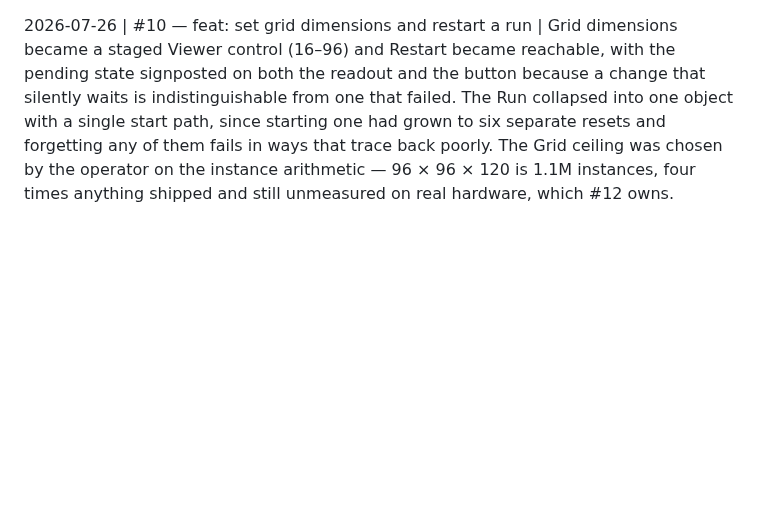
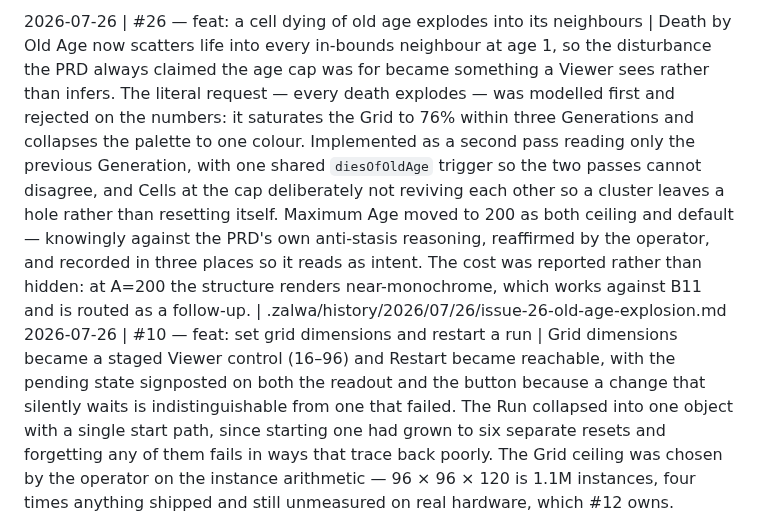
Before and after one commit to WrathZA/3dgol, a Markdown page: .zalwa/history/summary.md, the part around the change. GitHub-like rendering; blank space fills up the shorter version.

Commit message:
docs: history entry for issue #26

```diff
--- a/.zalwa/history/summary.md
+++ b/.zalwa/history/summary.md
@@ -1,3 +1,4 @@
+2026-07-26 | #26 — feat: a cell dying of old age explodes into its neighbours | Death by Old Age now scatters life into every in-bounds neighbour at age 1, so the disturbance the PRD always claimed the age cap was for became something a Viewer sees rather than infers. The literal request — every death explodes — was modelled first and rejected on the numbers: it saturates the Grid to 76% within three Generations and collapses the palette to one colour. Implemented as a second pass reading only the previous Generation, with one shared `diesOfOldAge` trigger so the two passes cannot disagree, and Cells at the cap deliberately not reviving each other so a cluster leaves a hole rather than resetting itself. Maximum Age moved to 200 as both ceiling and default — knowingly against the PRD's own anti-stasis reasoning, reaffirmed by the operator, and recorded in three places so it reads as intent. The cost was reported rather than hidden: at A=200 the structure renders near-monochrome, which works against B11 and is routed as a follow-up. | .zalwa/history/2026/07/26/issue-26-old-age-explosion.md
 2026-07-26 | #10 — feat: set grid dimensions and restart a run | Grid dimensions became a staged Viewer control (16–96) and Restart became reachable, with the pending state signposted on both the readout and the button because a change that silently waits is indistinguishable from one that failed. The Run collapsed into one object with a single start path, since starting one had grown to six separate resets and forgetting any of them fails in ways that trace back poorly. The Grid ceiling was chosen by the operator on the instance arithmetic — 96 × 96 × 120 is 1.1M instances, four times anything shipped and still unmeasured on real hardware, which #12 owns. Verification caught a defect this issue created: the new Restart button fell off the bottom of a fixed panel with nothing to scroll. | .zalwa/history/2026/07/26/issue-10-grid-and-restart.md
 2026-07-25 | #9 — feat: control speed, depth, maximum age, and cell size while running | The product became adjustable: a hand-built panel over native range inputs, with Cell Size moved from baked geometry into a shader uniform and the instance ring allocated once at the panel's Depth Window ceiling so a slider drag allocates nothing. The Depth Window travels rather than snapping, because the shader's fade already meets its own cut-off exactly — so the Layers a narrowed window gives up dissolve for free rather than popping. Two bugs found by reading the relay path, not by tests: a batched rewrite would have uploaded only its last Layer, and placing Layers against the Stack's held depth would have dropped a narrowed structure 40 units the moment its fade completed. | .zalwa/history/2026/07/25/issue-9-live-controls.md
 2026-07-25 | #7 — feat: navigate the structure by pointer and touch | Attached OrbitControls with damping, an unclamped polar angle so the underside is reachable, and distance limits derived from the structure's extent. Surfaced a defect shipped in #8 that only existed outside the range #8 could exercise: the cell edge swallowed cells whole once they shrank to pixel size, so zooming out made the structure vanish. AC 5 proven by comparing still-camera frames rather than adding a diagnostic hook to production. | .zalwa/history/2026/07/25/issue-7-navigate.md
```
Also changed, not shown: 1 other file.
